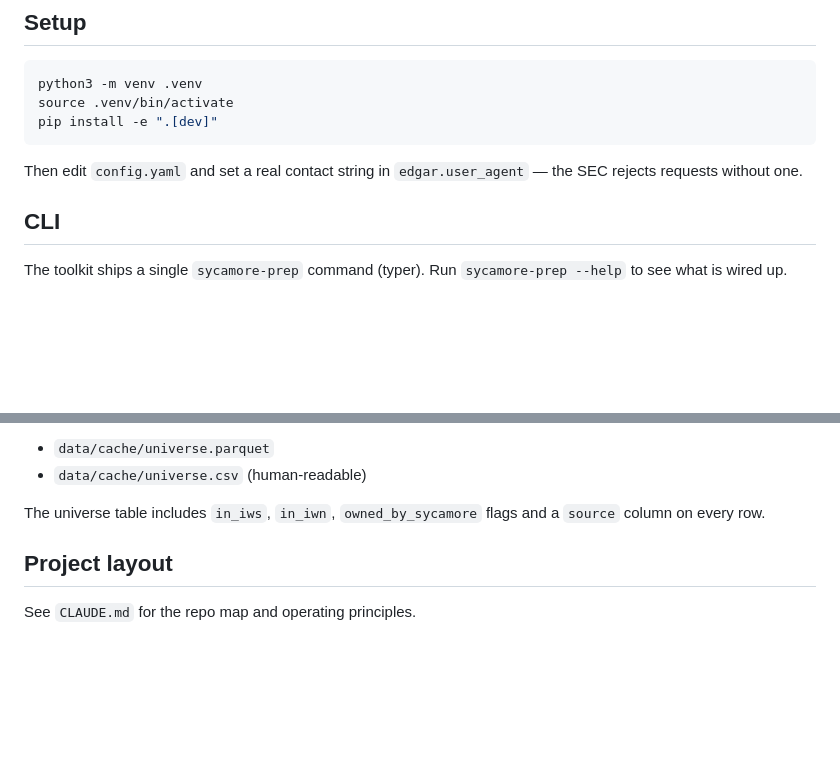
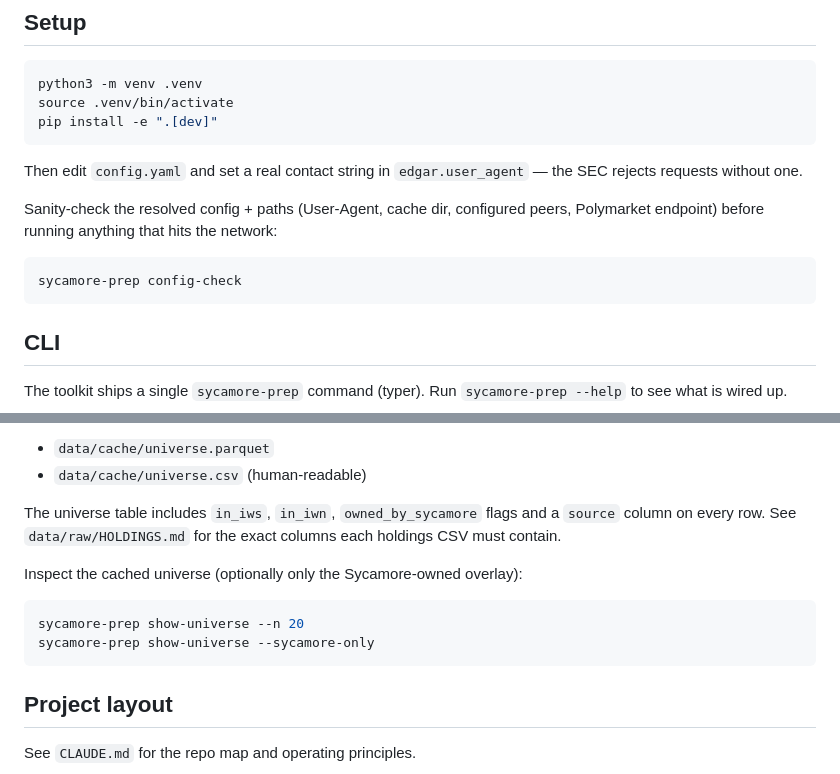
Before and after one commit to bradkelly93/Sycamore, a Markdown page: README.md, 2 parts joined by grey strips. Rendered like a GitHub page; blank space fills up the shorter version.

````diff
--- a/README.md
+++ b/README.md
@@ -14,6 +14,13 @@ pip install -e ".[dev]"
 
 Then edit `config.yaml` and set a real contact string in `edgar.user_agent`
 — the SEC rejects requests without one.
+
+Sanity-check the resolved config + paths (User-Agent, cache dir, configured
+peers, Polymarket endpoint) before running anything that hits the network:
+
+```bash
+sycamore-prep config-check
+```
 
 ## CLI
 
@@ -52,7 +59,15 @@ Outputs:
 - `data/cache/universe.csv` (human-readable)
 
 The universe table includes `in_iws`, `in_iwn`, `owned_by_sycamore` flags and
-a `source` column on every row.
+a `source` column on every row. See `data/raw/HOLDINGS.md` for the exact
+columns each holdings CSV must contain.
+
+Inspect the cached universe (optionally only the Sycamore-owned overlay):
+
+```bash
+sycamore-prep show-universe --n 20
+sycamore-prep show-universe --sycamore-only
+```
 
 ## Project layout
 
````
Also changed, not shown: data/raw/HOLDINGS.md (added, +84 -0 lines).
